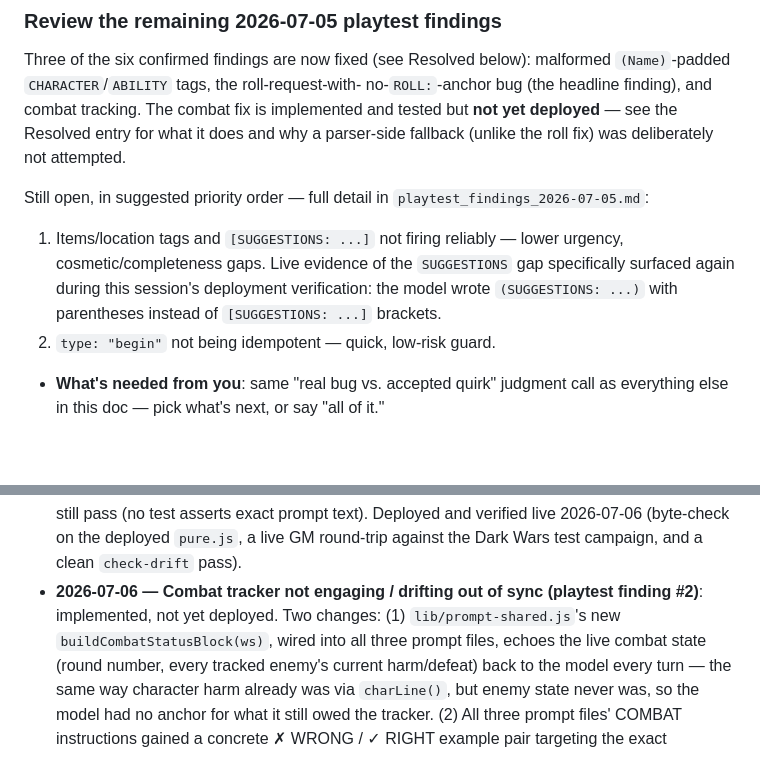
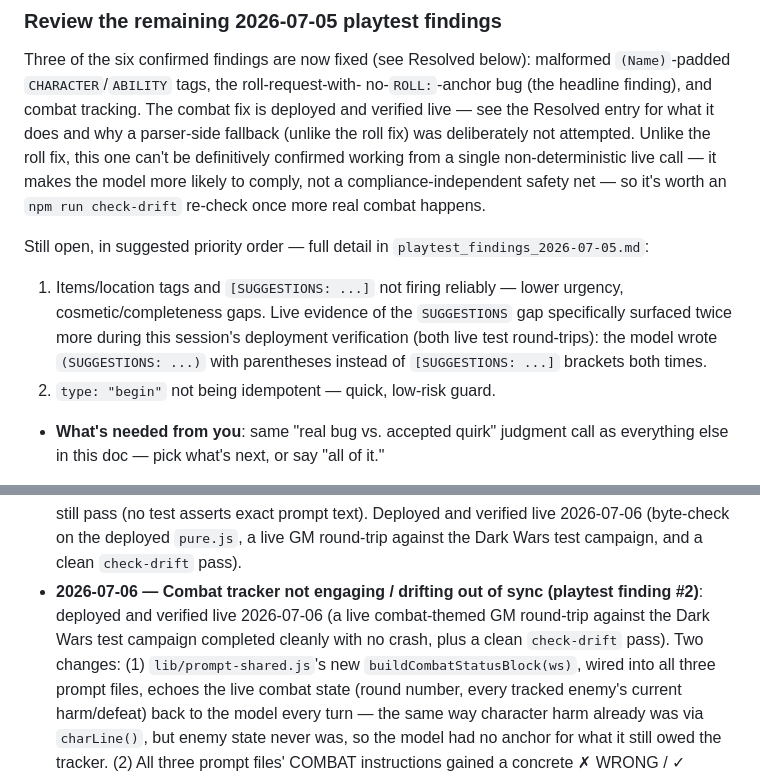
Before and after one commit to mattmanne/manne-chronicles, a Markdown page: project_resonance_backlog_decisions.md, 2 parts joined by grey strips. GitHub-like rendering; blank space fills up the shorter version.

Commit message:
Update backlog with combat fix deployment verification
Co-Authored-By: Claude Sonnet 5 <noreply@anthropic.com>

```diff
--- a/project_resonance_backlog_decisions.md
+++ b/project_resonance_backlog_decisions.md
@@ -19,17 +19,22 @@ what was already decided instead of re-litigating it.
 Three of the six confirmed findings are now fixed (see Resolved below):
 malformed `(Name)`-padded `CHARACTER`/`ABILITY` tags, the roll-request-with-
 no-`ROLL:`-anchor bug (the headline finding), and combat tracking. The
-combat fix is implemented and tested but **not yet deployed** — see the
-Resolved entry for what it does and why a parser-side fallback (unlike the
-roll fix) was deliberately not attempted.
+combat fix is deployed and verified live — see the Resolved entry for what
+it does and why a parser-side fallback (unlike the roll fix) was
+deliberately not attempted. Unlike the roll fix, this one can't be
+definitively confirmed working from a single non-deterministic live call —
+it makes the model more likely to comply, not a compliance-independent
+safety net — so it's worth an `npm run check-drift` re-check once more real
+combat happens.
 
 Still open, in suggested priority order — full detail in
 `playtest_findings_2026-07-05.md`:
 1. Items/location tags and `[SUGGESTIONS: ...]` not firing reliably —
    lower urgency, cosmetic/completeness gaps. Live evidence of the
-   `SUGGESTIONS` gap specifically surfaced again during this session's
-   deployment verification: the model wrote `(SUGGESTIONS: ...)` with
-   parentheses instead of `[SUGGESTIONS: ...]` brackets.
+   `SUGGESTIONS` gap specifically surfaced twice more during this session's
+   deployment verification (both live test round-trips): the model wrote
+   `(SUGGESTIONS: ...)` with parentheses instead of `[SUGGESTIONS: ...]`
+   brackets both times.
 2. `type: "begin"` not being idempotent — quick, low-risk guard.
 - **What's needed from you**: same "real bug vs. accepted quirk" judgment
   call as everything else in this doc — pick what's next, or say "all of it."
@@ -112,7 +117,9 @@ pattern.
   fallback. 448/448 tests still pass (no test asserts exact prompt text).
   Deployed and verified live 2026-07-06 (byte-check on the deployed `pure.js`, a live GM round-trip against the Dark Wars test campaign, and a clean `check-drift` pass).
 - **2026-07-06 — Combat tracker not engaging / drifting out of sync
-  (playtest finding #2)**: implemented, not yet deployed. Two changes: (1)
+  (playtest finding #2)**: deployed and verified live 2026-07-06 (a live
+  combat-themed GM round-trip against the Dark Wars test campaign completed
+  cleanly with no crash, plus a clean `check-drift` pass). Two changes: (1)
   `lib/prompt-shared.js`'s new `buildCombatStatusBlock(ws)`, wired into all
   three prompt files, echoes the live combat state (round number, every
   tracked enemy's current harm/defeat) back to the model every turn — the
```
